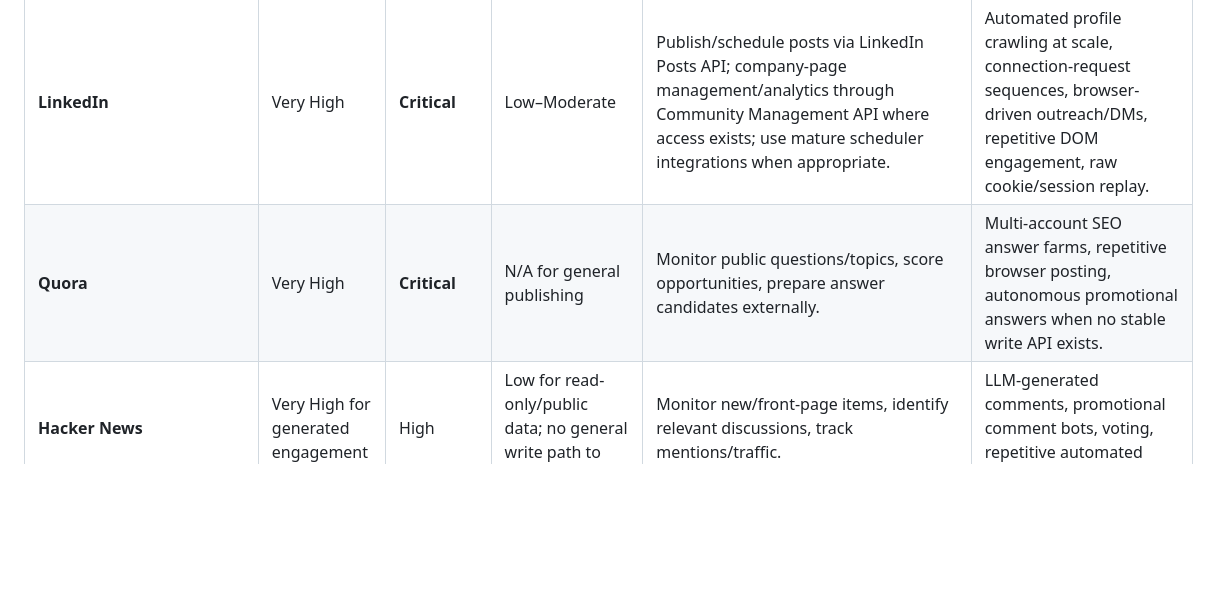
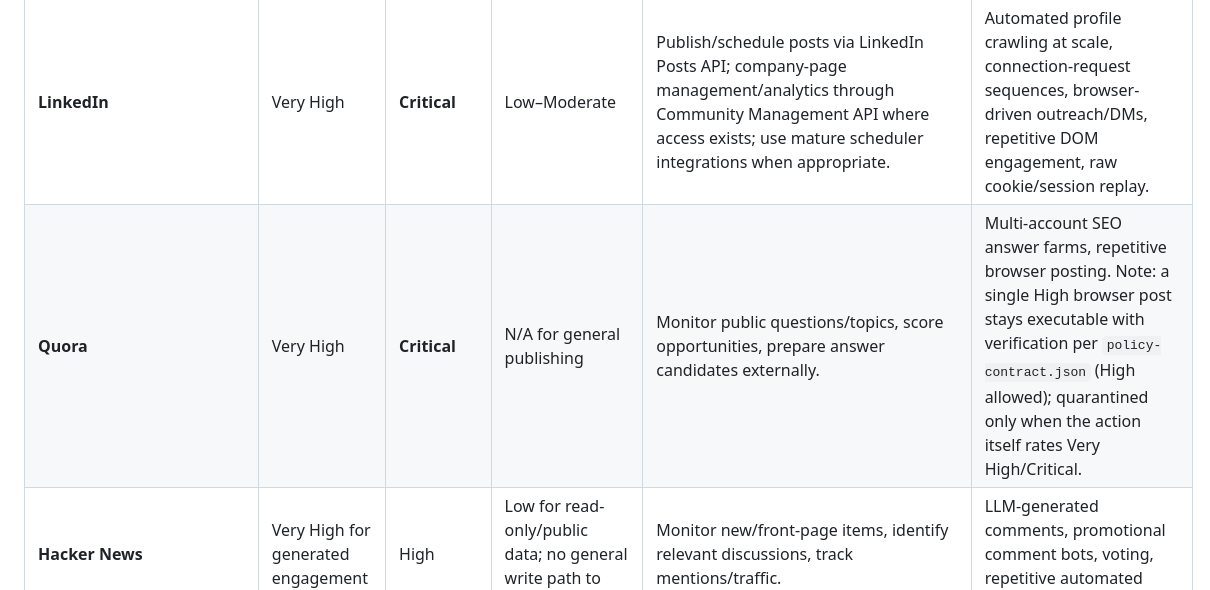
Before and after one commit to AgentForge-Labs/ai-marketing-agent, a Markdown page: docs/05-platform-automation-risk-matrix.md, the part around the change. Drawn GitHub-style; blank space fills up the shorter version.

Commit message:
docs: Quora row High-policy ile hizala (single High browser post verification ile executable)

```diff
--- a/docs/05-platform-automation-risk-matrix.md
+++ b/docs/05-platform-automation-risk-matrix.md
@@ -75,7 +75,7 @@ The following entries deserve explicit overrides rather than inheriting a generi
 | Platform / group | Overall risk | Browser / extension risk | API risk | Lower-risk 0-HITL automation | Actions that should be quarantined or disabled |
 |---|---|---|---|---|---|
 | **LinkedIn** | Very High | **Critical** | Low–Moderate | Publish/schedule posts via LinkedIn Posts API; company-page management/analytics through Community Management API where access exists; use mature scheduler integrations when appropriate. | Automated profile crawling at scale, connection-request sequences, browser-driven outreach/DMs, repetitive DOM engagement, raw cookie/session replay. |
-| **Quora** | Very High | **Critical** | N/A for general publishing | Monitor public questions/topics, score opportunities, prepare answer candidates externally. | Multi-account SEO answer farms, repetitive browser posting, autonomous promotional answers when no stable write API exists. |
+| **Quora** | Very High | **Critical** | N/A for general publishing | Monitor public questions/topics, score opportunities, prepare answer candidates externally. | Multi-account SEO answer farms, repetitive browser posting. Note: a single High browser post stays executable with verification per `policy-contract.json` (High allowed); quarantined only when the action itself rates Very High/Critical. |
 | **Hacker News** | Very High for generated engagement | High | Low for read-only/public data; no general write path to rely on | Monitor new/front-page items, identify relevant discussions, track mentions/traffic. | LLM-generated comments, promotional comment bots, voting, repetitive automated submissions. |
 | **Stack Overflow / Stack Exchange Q&A marketing** | Very High for autonomous generated answers | High | Low for read/monitoring | Monitor questions/mentions and route them into product/content research. | Autonomous AI answers used as marketing, repetitive promotional comments/answers. |
 | **Product Hunt** | Very High for engagement manipulation | Very High | Limited for full launch workflow | Prepare launch assets, monitor launch/comments, and—if necessary—perform a single authenticated launch/listing workflow through a local persistent browser with strong success assertions. | Vote automation, upvote exchanges, comment farms, coordinated engagement, multi-account amplification. |
```
